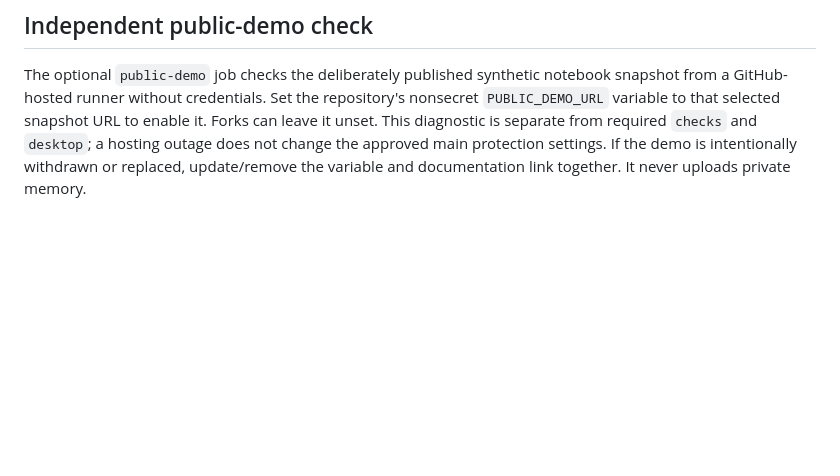
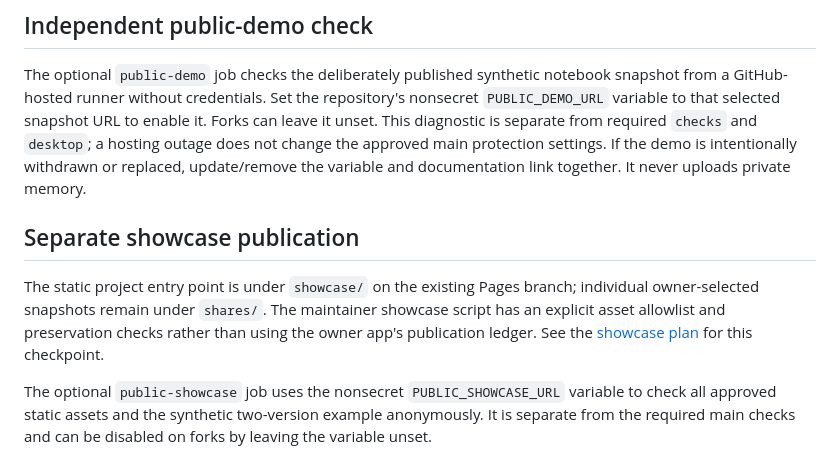
Before and after one commit to david3xu/personal-memory-engine, a Markdown page: docs/branching-and-releases.md, the part around the change. Drawn GitHub-style; blank space fills up the shorter version.

```diff
--- a/docs/branching-and-releases.md
+++ b/docs/branching-and-releases.md
@@ -84,3 +84,9 @@ The owner confirmed that the full build/use/improve workflow happened in one Cha
 ## Independent public-demo check
 
 The optional `public-demo` job checks the deliberately published synthetic notebook snapshot from a GitHub-hosted runner without credentials. Set the repository's nonsecret `PUBLIC_DEMO_URL` variable to that selected snapshot URL to enable it. Forks can leave it unset. This diagnostic is separate from required `checks` and `desktop`; a hosting outage does not change the approved main protection settings. If the demo is intentionally withdrawn or replaced, update/remove the variable and documentation link together. It never uploads private memory.
+
+## Separate showcase publication
+
+The static project entry point is under `showcase/` on the existing Pages branch; individual owner-selected snapshots remain under `shares/`. The maintainer showcase script has an explicit asset allowlist and preservation checks rather than using the owner app's publication ledger. See the [showcase plan](submission-improvements.md) for this checkpoint.
+
+The optional `public-showcase` job uses the nonsecret `PUBLIC_SHOWCASE_URL` variable to check all approved static assets and the synthetic two-version example anonymously. It is separate from the required main checks and can be disabled on forks by leaving the variable unset.
```
Also changed, not shown: docs/implementation-status.md (+6 -0 lines), docs/submission-improvements.md (+10 -2 lines).
